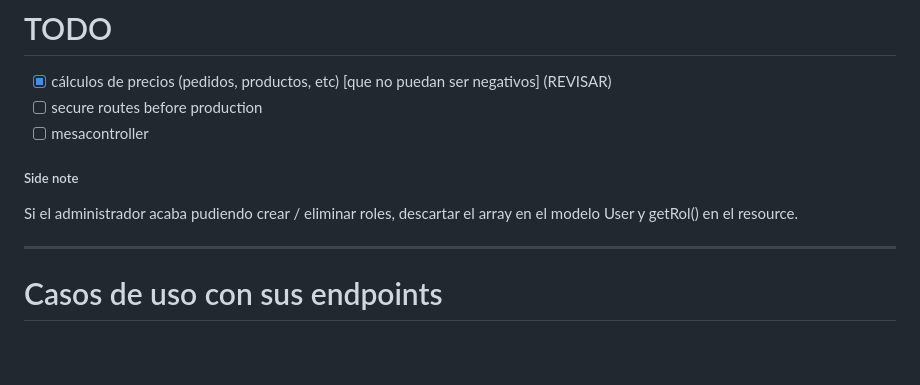
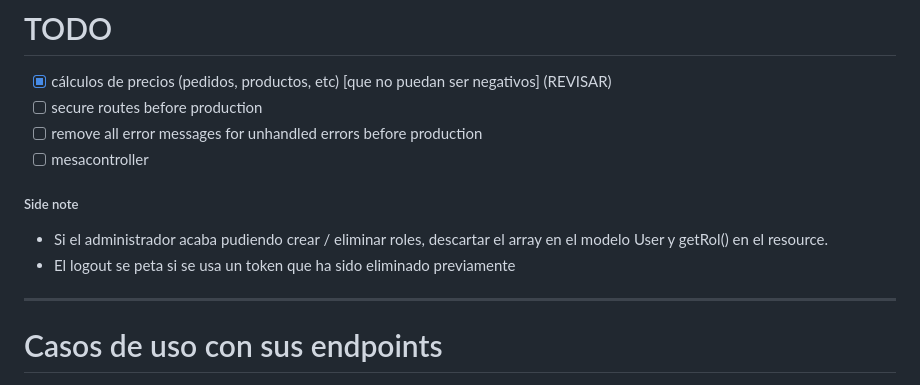
Before and after one commit to jdfs2110/restaurant-api, a Markdown page: README.md, the part around the change. Drawn GitHub-style; blank space fills up the shorter version.

Commit message:
Update README.md :trollface:

```diff
--- a/README.md
+++ b/README.md
@@ -2,11 +2,13 @@
 
 - [x] cálculos de precios (pedidos, productos, etc) [que no puedan ser negativos] (REVISAR)
 - [ ] secure routes before production
+- [ ] remove all error messages for unhandled errors before production
 - [ ] mesacontroller
 
 ##### Side note
 
-Si el administrador acaba pudiendo crear / eliminar roles, descartar el array en el modelo User y getRol() en el resource.
+* Si el administrador acaba pudiendo crear / eliminar roles, descartar el array en el modelo User y getRol() en el resource.
+* El logout se peta si se usa un token que ha sido eliminado previamente
 
 -------
 
```
